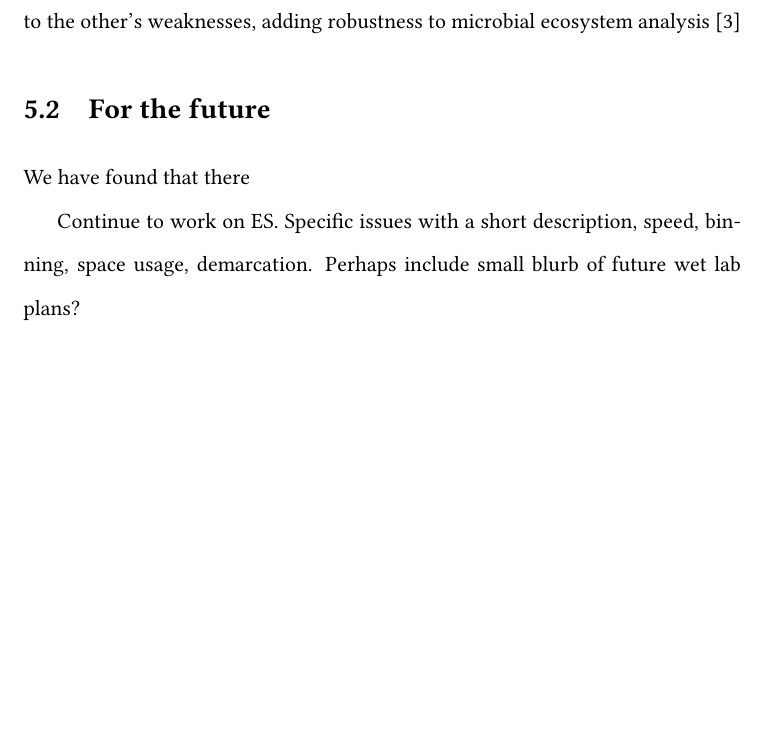
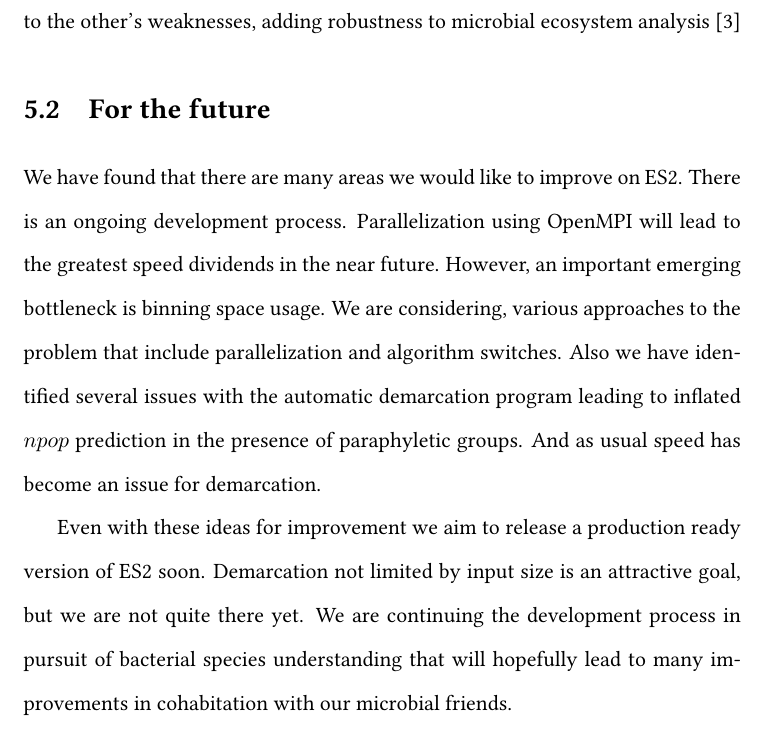
Before and after one commit to dcalderon/senior-project-es2, a LaTeX thesis (MasterOLD.tex, which reads chapter5.tex): part of page 62 of 68, cut so that both start at the same text, the shorter picture padded with empty space. Compiled offline with pdfLaTeX.

Commit message:
nearly done

```diff
--- a/chapter5.tex
+++ b/chapter5.tex
@@ -47,8 +56,14 @@ However, we should use a combination of approaches, each lending strengths to th
 
 \section{For the future}
 %Might not need this section, then again some repetition might be good?
-We have found that there
+We have found that there are many areas we would like to improve on ES2.
+There is an ongoing development process.
+Parallelization using OpenMPI will lead to the greatest speed dividends in the near future.
+However, an important emerging bottleneck is binning space usage.
+We are considering, various approaches to the problem that include parallelization and algorithm switches.
+Also we have identified several issues with the automatic demarcation program leading to inflated $npop$ prediction in the presence of paraphyletic groups.
+And as usual speed has become an issue for demarcation.
 
-Continue to work on ES.
-Specific issues with a short description, speed, binning, space usage, demarcation.
-Perhaps include small blurb of future wet lab plans?
+Even with these ideas for improvement we aim to release a production ready version of ES2 soon.
+Demarcation not limited by input size is an attractive goal, but we are not quite there yet.
+We are continuing the development process in pursuit of bacterial species understanding that will hopefully lead to many improvements in cohabitation with our microbial friends.
```
Also changed, not shown: chapter5.tex (9 more changed lines).
